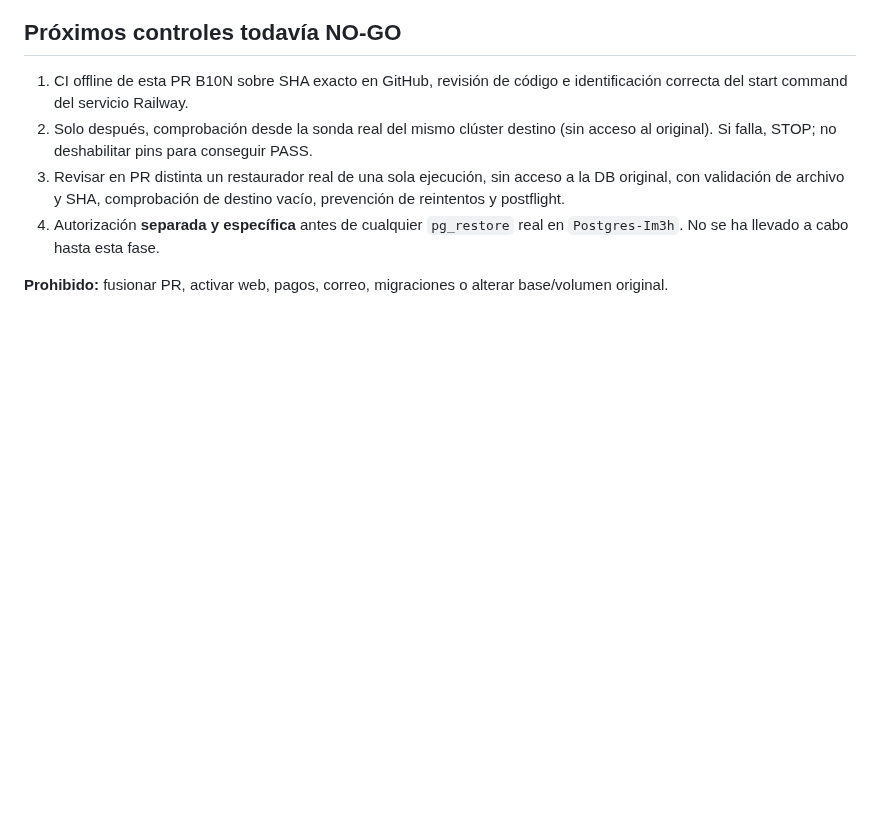
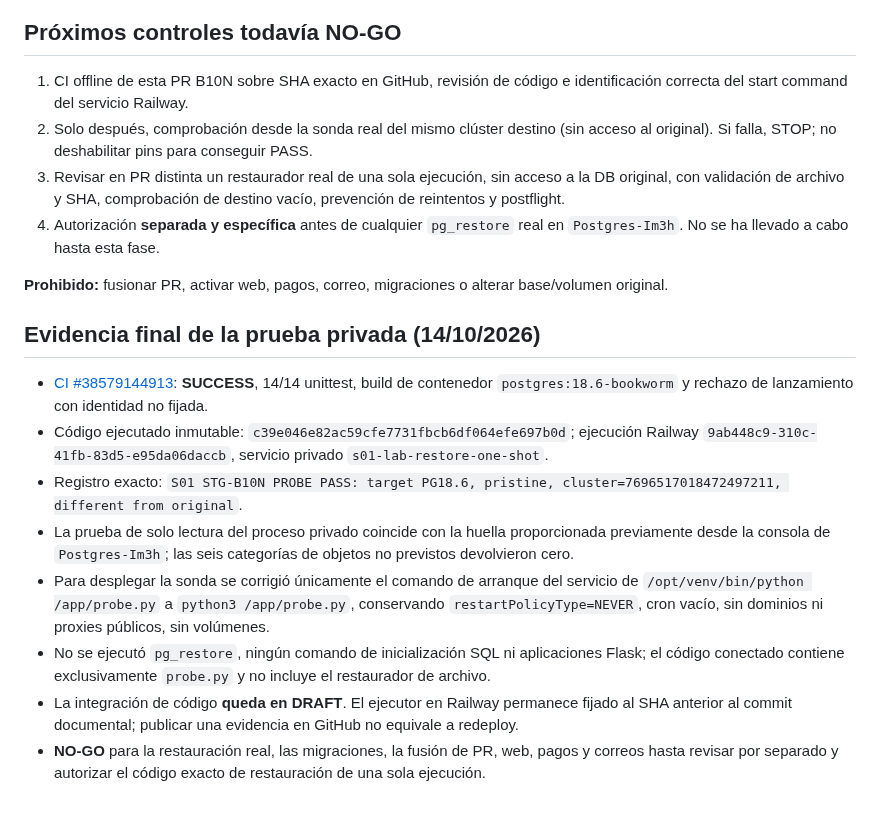
Before and after one commit to MarianoSevilla/fiscal-cripto-, a Markdown page: docs/audit/S01_STG_B10N_READONLY_DESTINATION_IDENTITY_2026-10-14.md, the part around the change. GitHub-like rendering; blank space fills up the shorter version.

Commit message:
docs(stg-b10n): attest private READ ONLY target fingerprint and preserve no-restore gate

```diff
--- a/docs/audit/S01_STG_B10N_READONLY_DESTINATION_IDENTITY_2026-10-14.md
+++ b/docs/audit/S01_STG_B10N_READONLY_DESTINATION_IDENTITY_2026-10-14.md
@@ -35,3 +35,14 @@ La imagen aislada copia **solo `probe.py`**, no contiene el `restore.py` propues
 4. Autorización **separada y específica** antes de cualquier `pg_restore` real en `Postgres-Im3h`. No se ha llevado a cabo hasta esta fase.
 
 **Prohibido:** fusionar PR, activar web, pagos, correo, migraciones o alterar base/volumen original.
+
+## Evidencia final de la prueba privada (14/10/2026)
+
+- [CI #38579144913](https://github.com/MarianoSevilla/fiscal-cripto-/actions/runs/38579144913): **SUCCESS**, 14/14 unittest, build de contenedor `postgres:18.6-bookworm` y rechazo de lanzamiento con identidad no fijada.
+- Código ejecutado inmutable: `c39e046e82ac59cfe7731fbcb6df064efe697b0d`; ejecución Railway `9ab448c9-310c-41fb-83d5-e95da06daccb`, servicio privado `s01-lab-restore-one-shot`.
+- Registro exacto: `S01 STG-B10N PROBE PASS: target PG18.6, pristine, cluster=7696517018472497211, different from original`.
+- La prueba de solo lectura del proceso privado coincide con la huella proporcionada previamente desde la consola de `Postgres-Im3h`; las seis categorías de objetos no previstos devolvieron cero.
+- Para desplegar la sonda se corrigió únicamente el comando de arranque del servicio de `/opt/venv/bin/python /app/probe.py` a `python3 /app/probe.py`, conservando `restartPolicyType=NEVER`, cron vacío, sin dominios ni proxies públicos, sin volúmenes.
+- No se ejecutó `pg_restore`, ningún comando de inicialización SQL ni aplicaciones Flask; el código conectado contiene exclusivamente `probe.py` y no incluye el restaurador de archivo.
+- La integración de código **queda en DRAFT**. El ejecutor en Railway permanece fijado al SHA anterior al commit documental; publicar una evidencia en GitHub no equivale a redeploy.
+- **NO-GO** para la restauración real, las migraciones, la fusión de PR, web, pagos y correos hasta revisar por separado y autorizar el código exacto de restauración de una sola ejecución.
```
